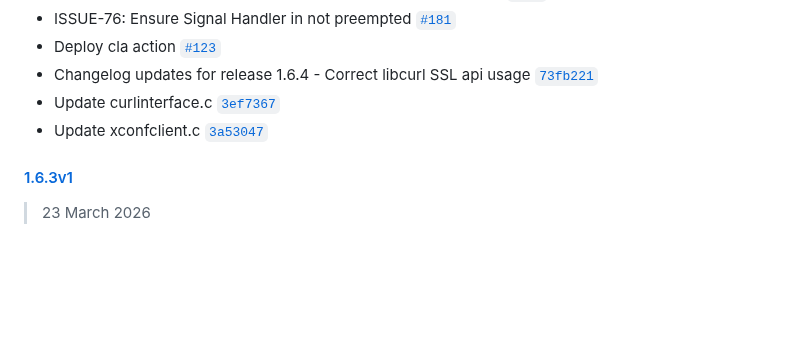
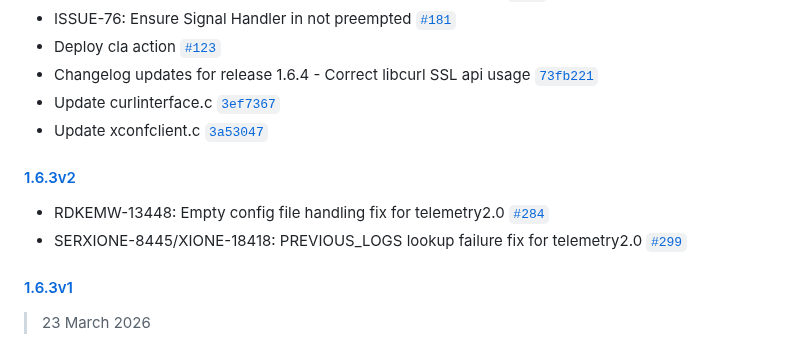
Before and after one commit to rdkcentral/telemetry, a Markdown page: CHANGELOG.md, the part around the change. GitHub-like rendering; blank space fills up the shorter version.

Commit message:
Changelog updates for 1.6.3v2 hotfix
Co-authored-by: yogeswaransky <166126056+yogeswaransky@users.noreply.github.com>

```diff
--- a/CHANGELOG.md
+++ b/CHANGELOG.md
@@ -171,6 +171,11 @@ Generated by [`auto-changelog`](https://github.com/CookPete/auto-changelog).
 - Changelog updates for release 1.6.4 - Correct libcurl SSL api usage [`73fb221`](https://github.com/rdkcentral/telemetry/commit/73fb22121d8554880a684ff079e1d2dec2b251fb)
 - Update curlinterface.c [`3ef7367`](https://github.com/rdkcentral/telemetry/commit/3ef73672d79760e15ce39485d76749398b31dc91)
 - Update xconfclient.c [`3a53047`](https://github.com/rdkcentral/telemetry/commit/3a530471dc93df0ef94b3f15bc7f696271fb2e03)
+
+#### [1.6.3v2](https://github.com/rdkcentral/telemetry/compare/1.6.3v1...1.6.3v2)
+
+- RDKEMW-13448: Empty config file handling fix for telemetry2.0 [`#284`](https://github.com/rdkcentral/telemetry/pull/284)
+- SERXIONE-8445/XIONE-18418: PREVIOUS_LOGS lookup failure fix for telemetry2.0 [`#299`](https://github.com/rdkcentral/telemetry/pull/299)
 
 #### [1.6.3v1](https://github.com/rdkcentral/telemetry/compare/1.6.3...1.6.3v1)
 
```
